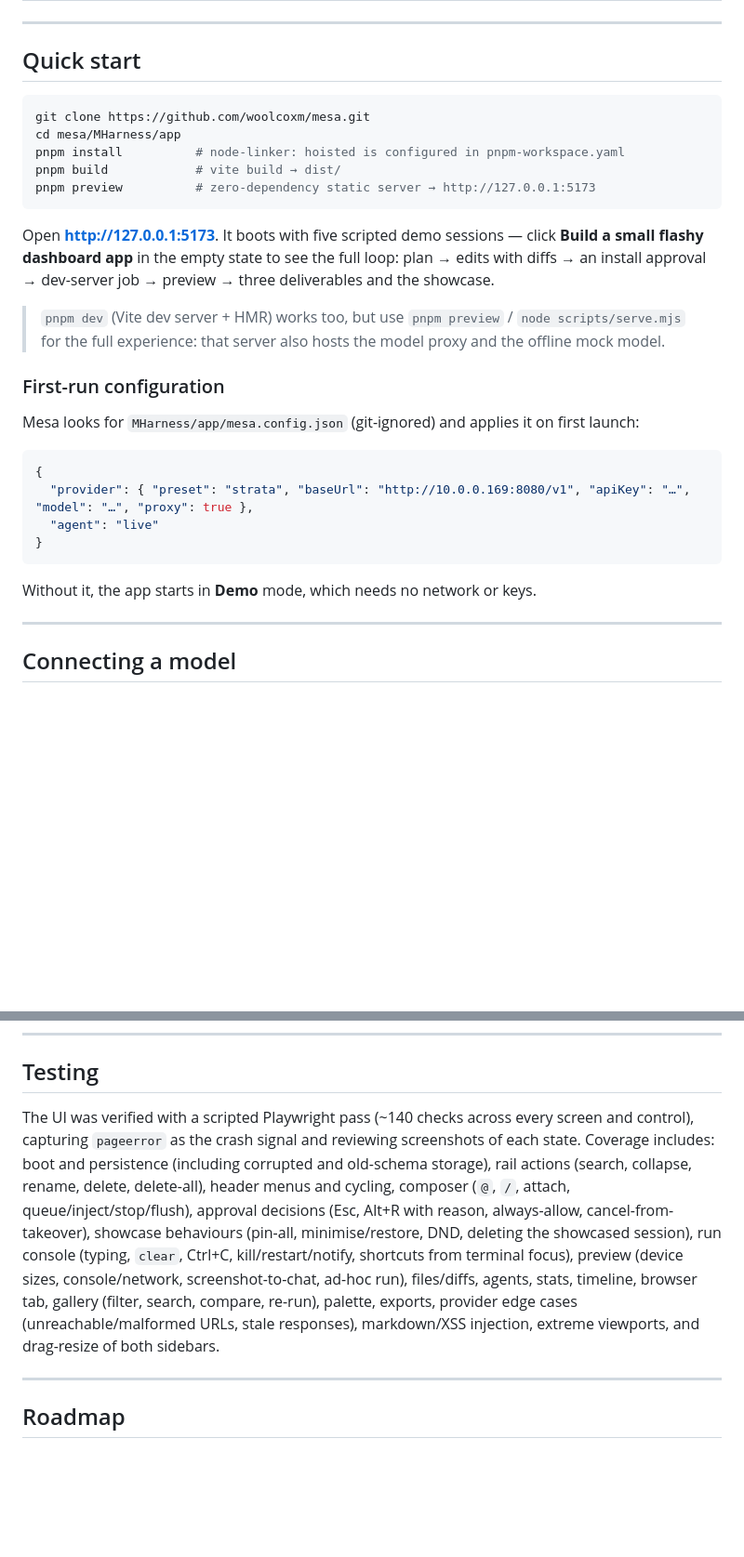
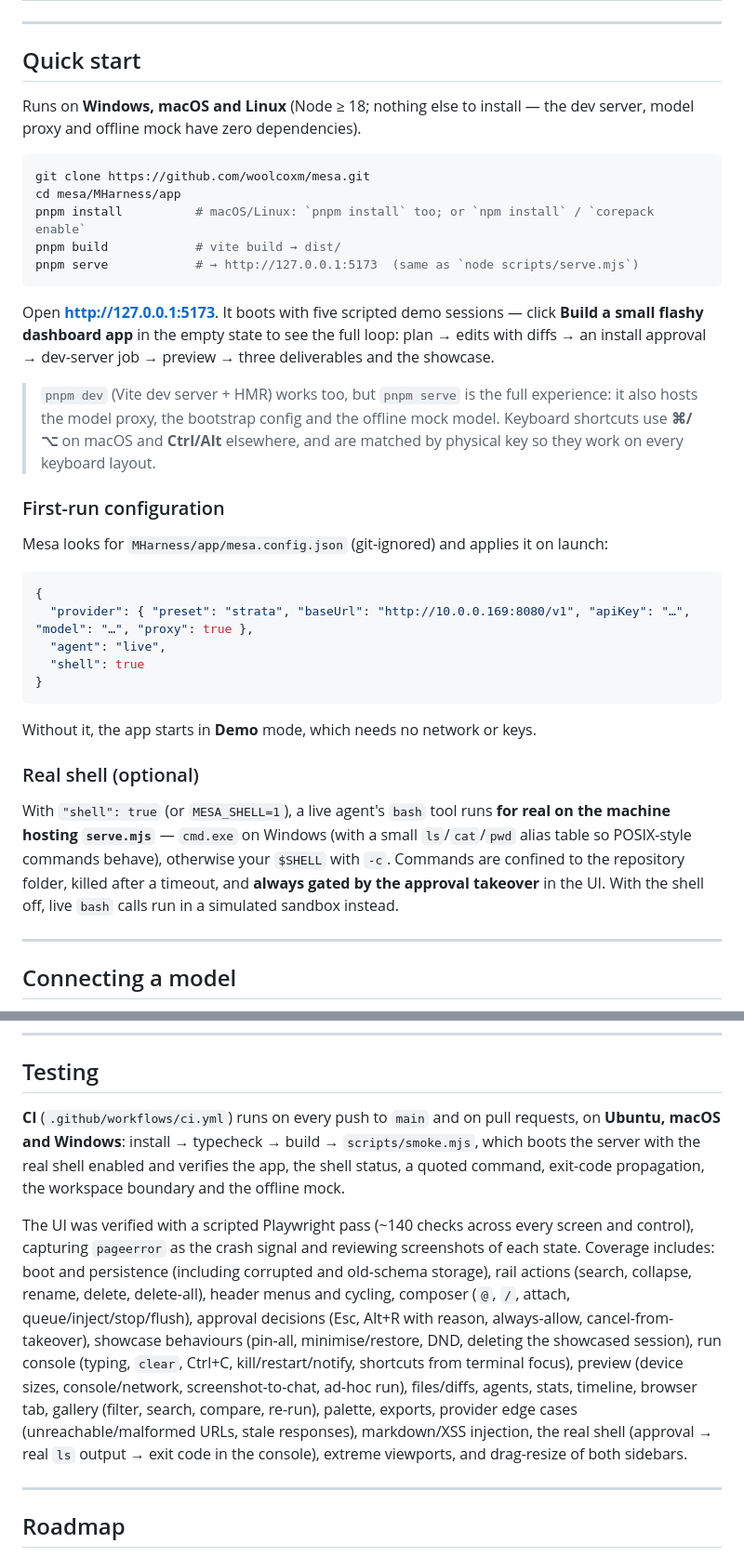
Before and after one commit to woolcoxm/mesa, a Markdown page: README.md, 2 parts joined by grey strips. Shown at 93% size. GitHub-like rendering; blank space fills up the shorter version.

Commit message:
Real shell tool for live agents (opt-in, sandboxed to repo, approval-gated); cross-platform: \ on POSIX, cmd.exe aliases on Windows, physical-key shortcuts, ⌘ labels on macOS; CI matrix + smoke test

````diff
--- a/README.md
+++ b/README.md
@@ -45,30 +45,37 @@ Design principles: **show, don't tell** · **verify is one click away** · **eve
 
 ## Quick start
 
-```powershell
+Runs on **Windows, macOS and Linux** (Node ≥ 18; nothing else to install — the dev server, model proxy and offline mock have zero dependencies).
+
+```bash
 git clone https://github.com/woolcoxm/mesa.git
 cd mesa/MHarness/app
-pnpm install          # node-linker: hoisted is configured in pnpm-workspace.yaml
+pnpm install          # macOS/Linux: `pnpm install` too; or `npm install` / `corepack enable`
 pnpm build            # vite build → dist/
-pnpm preview          # zero-dependency static server → http://127.0.0.1:5173
+pnpm serve            # → http://127.0.0.1:5173  (same as `node scripts/serve.mjs`)
 ```
 
 Open **http://127.0.0.1:5173**. It boots with five scripted demo sessions — click **Build a small flashy dashboard app** in the empty state to see the full loop: plan → edits with diffs → an install approval → dev-server job → preview → three deliverables and the showcase.
 
-> `pnpm dev` (Vite dev server + HMR) works too, but use `pnpm preview` / `node scripts/serve.mjs` for the full experience: that server also hosts the model proxy and the offline mock model.
+> `pnpm dev` (Vite dev server + HMR) works too, but `pnpm serve` is the full experience: it also hosts the model proxy, the bootstrap config and the offline mock model. Keyboard shortcuts use **⌘/⌥** on macOS and **Ctrl/Alt** elsewhere, and are matched by physical key so they work on every keyboard layout.
 
 ### First-run configuration
 
-Mesa looks for `MHarness/app/mesa.config.json` (git-ignored) and applies it on first launch:
+Mesa looks for `MHarness/app/mesa.config.json` (git-ignored) and applies it on launch:
 
 ```json
 {
   "provider": { "preset": "strata", "baseUrl": "http://10.0.0.169:8080/v1", "apiKey": "…", "model": "…", "proxy": true },
-  "agent": "live"
+  "agent": "live",
+  "shell": true
 }
 ```
 
 Without it, the app starts in **Demo** mode, which needs no network or keys.
+
+### Real shell (optional)
+
+With `"shell": true` (or `MESA_SHELL=1`), a live agent's `bash` tool runs **for real on the machine hosting `serve.mjs`** — `cmd.exe` on Windows (with a small `ls`/`cat`/`pwd` alias table so POSIX-style commands behave), otherwise your `$SHELL` with `-c`. Commands are confined to the repository folder, killed after a timeout, and **always gated by the approval takeover** in the UI. With the shell off, live `bash` calls run in a simulated sandbox instead.
 
 ---
 
@@ -129,7 +136,9 @@ The original design brief — vision, IA, showcase/run system specs, 12 interact
 
 ## Testing
 
-The UI was verified with a scripted Playwright pass (~140 checks across every screen and control), capturing `pageerror` as the crash signal and reviewing screenshots of each state. Coverage includes: boot and persistence (including corrupted and old-schema storage), rail actions (search, collapse, rename, delete, delete-all), header menus and cycling, composer (`@`, `/`, attach, queue/inject/stop/flush), approval decisions (Esc, Alt+R with reason, always-allow, cancel-from-takeover), showcase behaviours (pin-all, minimise/restore, DND, deleting the showcased session), run console (typing, `clear`, Ctrl+C, kill/restart/notify, shortcuts from terminal focus), preview (device sizes, console/network, screenshot-to-chat, ad-hoc run), files/diffs, agents, stats, timeline, browser tab, gallery (filter, search, compare, re-run), palette, exports, provider edge cases (unreachable/malformed URLs, stale responses), markdown/XSS injection, extreme viewports, and drag-resize of both sidebars.
+**CI** (`.github/workflows/ci.yml`) runs on every push to `main` and on pull requests, on **Ubuntu, macOS and Windows**: install → typecheck → build → `scripts/smoke.mjs`, which boots the server with the real shell enabled and verifies the app, the shell status, a quoted command, exit-code propagation, the workspace boundary and the offline mock.
+
+The UI was verified with a scripted Playwright pass (~140 checks across every screen and control), capturing `pageerror` as the crash signal and reviewing screenshots of each state. Coverage includes: boot and persistence (including corrupted and old-schema storage), rail actions (search, collapse, rename, delete, delete-all), header menus and cycling, composer (`@`, `/`, attach, queue/inject/stop/flush), approval decisions (Esc, Alt+R with reason, always-allow, cancel-from-takeover), showcase behaviours (pin-all, minimise/restore, DND, deleting the showcased session), run console (typing, `clear`, Ctrl+C, kill/restart/notify, shortcuts from terminal focus), preview (device sizes, console/network, screenshot-to-chat, ad-hoc run), files/diffs, agents, stats, timeline, browser tab, gallery (filter, search, compare, re-run), palette, exports, provider edge cases (unreachable/malformed URLs, stale responses), markdown/XSS injection, the real shell (approval → real `ls` output → exit code in the console), extreme viewports, and drag-resize of both sidebars.
 
 ---
 
````
Also changed, not shown: other parts of README.md (+1 -1 lines), docs/screenshots/15-real-shell-approval.png (added), docs/screenshots/16-real-shell-console.png (added), 15 other files.
